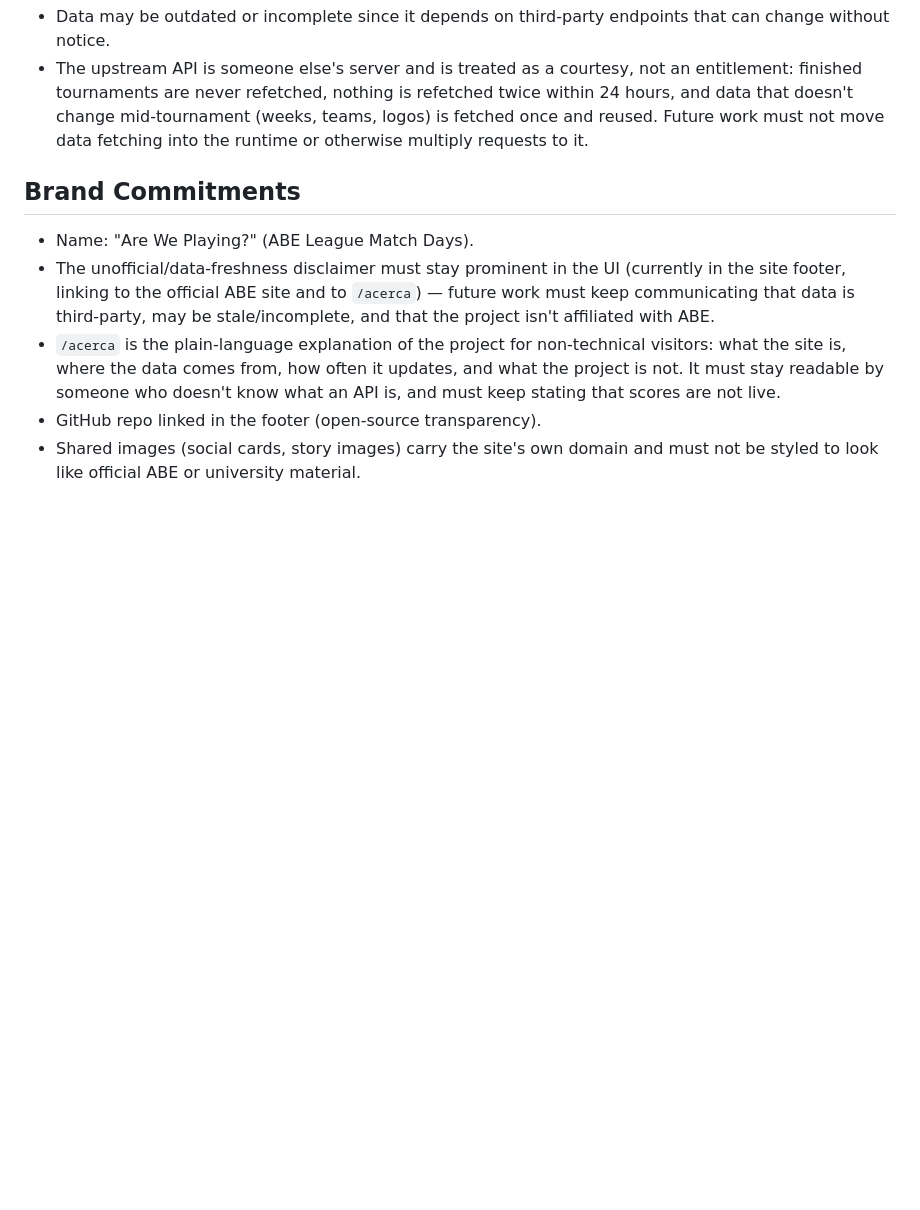
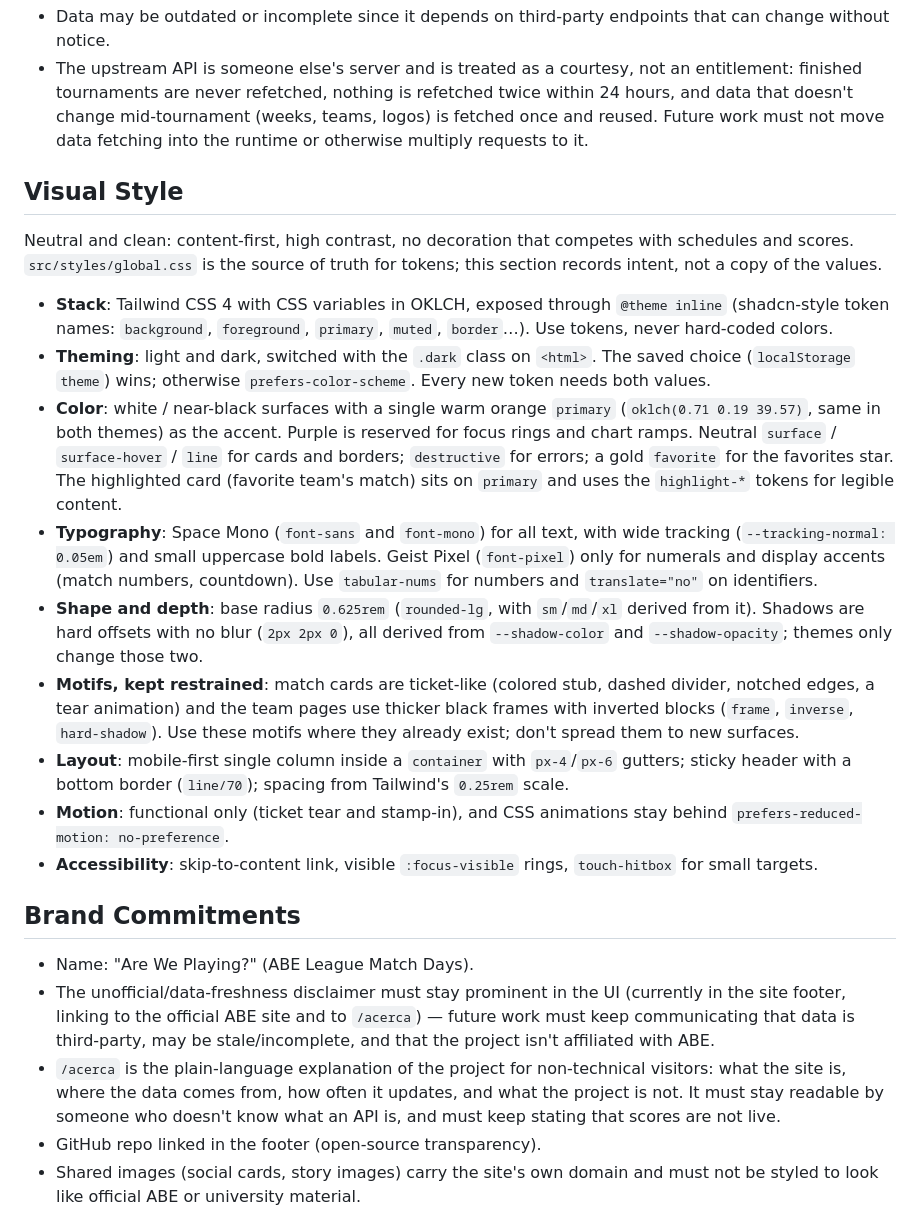
Before and after one commit to Jared-MB/AreWePlaying, a Markdown page: PRODUCT.md, the part around the change. GitHub-like rendering; blank space fills up the shorter version.

Commit message:
docs(product): document the visual style
Co-Authored-By: Claude Opus 5.5 <noreply@anthropic.com>

```diff
--- a/PRODUCT.md
+++ b/PRODUCT.md
@@ -35,6 +35,20 @@ Same underlying data as the official ABE site and other score sources, but a muc
 - Data may be outdated or incomplete since it depends on third-party endpoints that can change without notice.
 - The upstream API is someone else's server and is treated as a courtesy, not an entitlement: finished tournaments are never refetched, nothing is refetched twice within 24 hours, and data that doesn't change mid-tournament (weeks, teams, logos) is fetched once and reused. Future work must not move data fetching into the runtime or otherwise multiply requests to it.
 
+## Visual Style
+
+Neutral and clean: content-first, high contrast, no decoration that competes with schedules and scores. `src/styles/global.css` is the source of truth for tokens; this section records intent, not a copy of the values.
+
+- **Stack**: Tailwind CSS 4 with CSS variables in OKLCH, exposed through `@theme inline` (shadcn-style token names: `background`, `foreground`, `primary`, `muted`, `border`…). Use tokens, never hard-coded colors.
+- **Theming**: light and dark, switched with the `.dark` class on `<html>`. The saved choice (`localStorage` `theme`) wins; otherwise `prefers-color-scheme`. Every new token needs both values.
+- **Color**: white / near-black surfaces with a single warm orange `primary` (`oklch(0.71 0.19 39.57)`, same in both themes) as the accent. Purple is reserved for focus rings and chart ramps. Neutral `surface` / `surface-hover` / `line` for cards and borders; `destructive` for errors; a gold `favorite` for the favorites star. The highlighted card (favorite team's match) sits on `primary` and uses the `highlight-*` tokens for legible content.
+- **Typography**: Space Mono (`font-sans` and `font-mono`) for all text, with wide tracking (`--tracking-normal: 0.05em`) and small uppercase bold labels. Geist Pixel (`font-pixel`) only for numerals and display accents (match numbers, countdown). Use `tabular-nums` for numbers and `translate="no"` on identifiers.
+- **Shape and depth**: base radius `0.625rem` (`rounded-lg`, with `sm`/`md`/`xl` derived from it). Shadows are hard offsets with no blur (`2px 2px 0`), all derived from `--shadow-color` and `--shadow-opacity`; themes only change those two.
+- **Motifs, kept restrained**: match cards are ticket-like (colored stub, dashed divider, notched edges, a tear animation) and the team pages use thicker black frames with inverted blocks (`frame`, `inverse`, `hard-shadow`). Use these motifs where they already exist; don't spread them to new surfaces.
+- **Layout**: mobile-first single column inside a `container` with `px-4`/`px-6` gutters; sticky header with a bottom border (`line/70`); spacing from Tailwind's `0.25rem` scale.
+- **Motion**: functional only (ticket tear and stamp-in), and CSS animations stay behind `prefers-reduced-motion: no-preference`.
+- **Accessibility**: skip-to-content link, visible `:focus-visible` rings, `touch-hitbox` for small targets.
+
 ## Brand Commitments
 
 - Name: "Are We Playing?" (ABE League Match Days).
```
